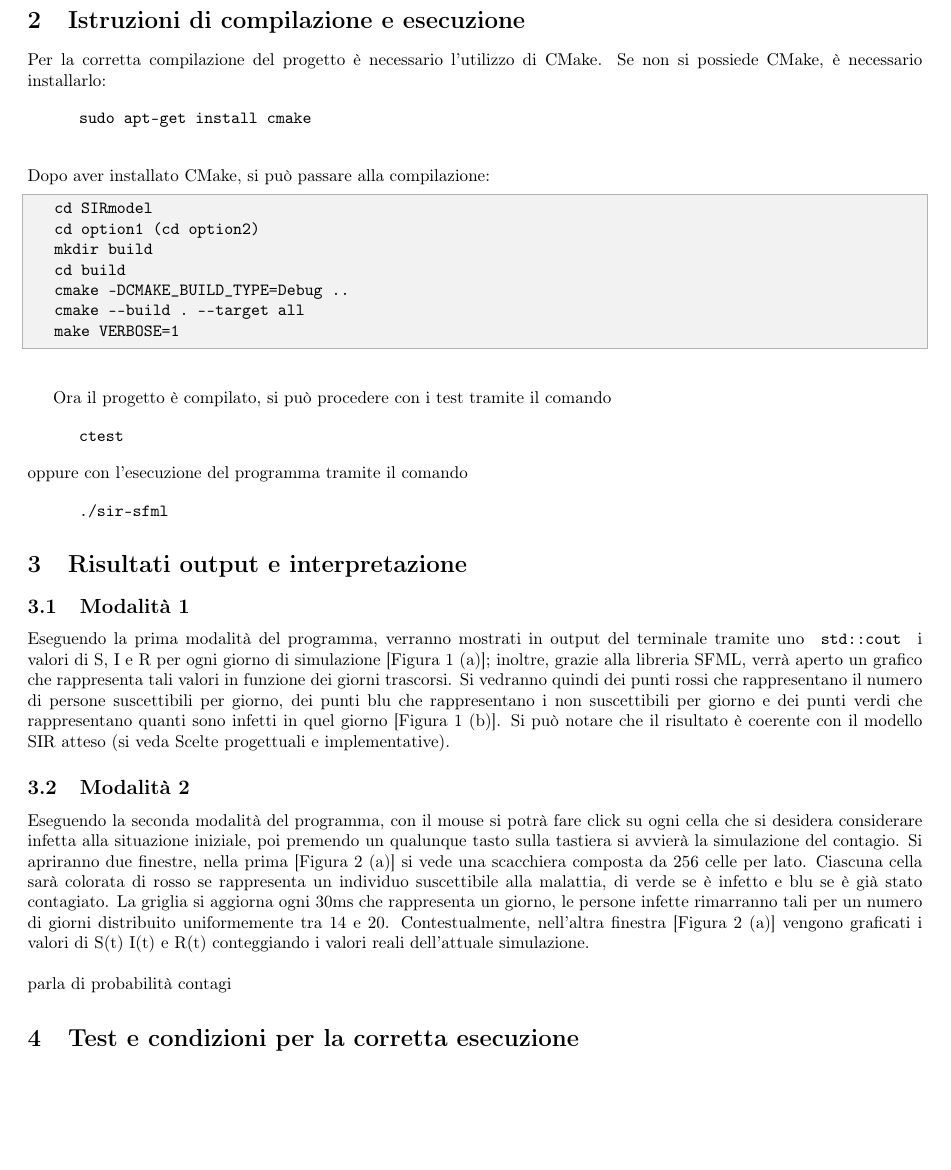
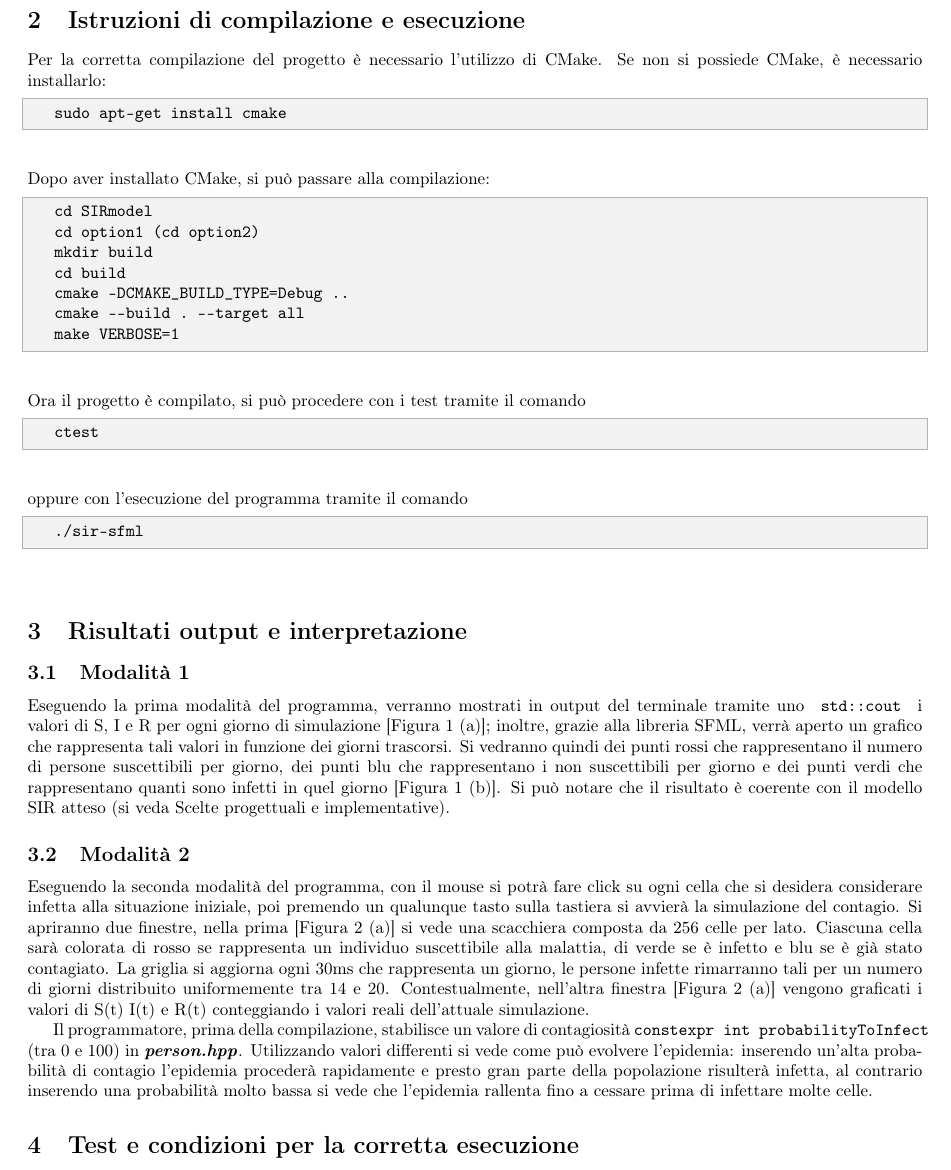
Before and after one commit to chenyiqing49/SIRmodel, a LaTeX paper (tex/relazione.tex): part of page 2 of 3, cut so that both start at the same text, the shorter picture padded with empty space. Compiled offline with pdfLaTeX.

Commit message:
Update relazione.tex

```diff
--- a/tex/relazione.tex
+++ b/tex/relazione.tex
@@ -96,14 +96,12 @@ All'avvio del programma l'utente con il mouse dovrà premere su ogni cella che v
 
 \section{Istruzioni di compilazione e esecuzione}
 
-Per la corretta compilazione del progetto è necessario l'utilizzo di CMake. %e librerie SFML??
+Per la corretta compilazione del progetto è necessario l'utilizzo di CMake. %e librerie SFML?? <------ !!!
 Se non si possiede CMake, è necessario installarlo:
-\begin {quoting}
- \verb! sudo apt-get install cmake !
-\end{quoting}
-\ \\
+\begin{lstlisting}
+	sudo apt-get install cmake
+\end{lstlisting}
 Dopo aver installato CMake, si può passare alla compilazione:
-
 \begin{lstlisting}
 	cd SIRmodel
 	cd option1 (cd option2)
@@ -113,15 +111,14 @@ Dopo aver installato CMake, si può passare alla compilazione:
 	cmake --build . --target all
 	make VERBOSE=1
 \end{lstlisting}
-
 Ora il progetto è compilato, si può procedere con i test tramite il comando
-\begin {quoting}
- \verb! ctest !
-\end{quoting}
+\begin{lstlisting}
+	ctest
+\end{lstlisting}
 oppure con l'esecuzione del programma tramite il comando
-\begin {quoting}
- \verb! ./sir-sfml !
-\end{quoting}
+\begin{lstlisting}
+	./sir-sfml
+\end{lstlisting}
 \section{Risultati output e interpretazione}
 \subsection{Modalità 1}
 Eseguendo la prima modalità del programma, verranno mostrati in output del terminale tramite uno  \verb! std::cout ! i valori di S, I e R per ogni giorno di simulazione [Figura 1 (a)]; inoltre, grazie alla libreria SFML, verrà aperto un grafico che rappresenta tali valori in funzione dei giorni trascorsi. Si vedranno quindi dei punti rossi che rappresentano il numero di persone suscettibili per giorno, dei punti blu che rappresentano i non suscettibili per giorno e dei punti verdi che rappresentano quanti sono infetti in quel giorno [Figura 1 (b)]. Si può notare che il risultato è coerente con il modello SIR atteso (si veda Scelte progettuali e implementative).
@@ -141,7 +138,7 @@ Eseguendo la prima modalità del programma, verranno mostrati in output del term
 Eseguendo la seconda modalità del programma, con il mouse si potrà fare click su ogni cella che si desidera considerare infetta alla situazione iniziale, poi premendo un qualunque tasto sulla tastiera si avvierà la simulazione del contagio. Si apriranno due finestre, nella prima [Figura 2 (a)] si vede una scacchiera composta da 256 celle per lato. Ciascuna cella sarà colorata di rosso se rappresenta un individuo suscettibile alla malattia, di verde se è infetto e blu se è già stato contagiato. La griglia si aggiorna ogni 30ms che rappresenta un giorno, le persone infette rimarranno tali per un numero di giorni distribuito uniformemente tra 14 e 20. Contestualmente, nell'altra finestra [Figura 2 (a)] vengono graficati i valori di S(t) I(t) e R(t) conteggiando i valori reali dell'attuale simulazione.
 
 
-\ \\ parla di probabilità contagi
+Il programmatore, prima della compilazione, stabilisce un valore di contagiosità \verb!constexpr int probabilityToInfect! (tra 0 e 100) in \textbf{\textit{person.hpp}}. Utilizzando valori differenti si vede come può evolvere l'epidemia: inserendo un'alta probabilità di contagio l'epidemia procederà rapidamente e presto gran parte della popolazione risulterà infetta, al contrario inserendo una probabilità molto bassa si vede che l'epidemia rallenta fino a cessare prima di infettare molte celle.
 
 \begin{figure}
 \centering
```
